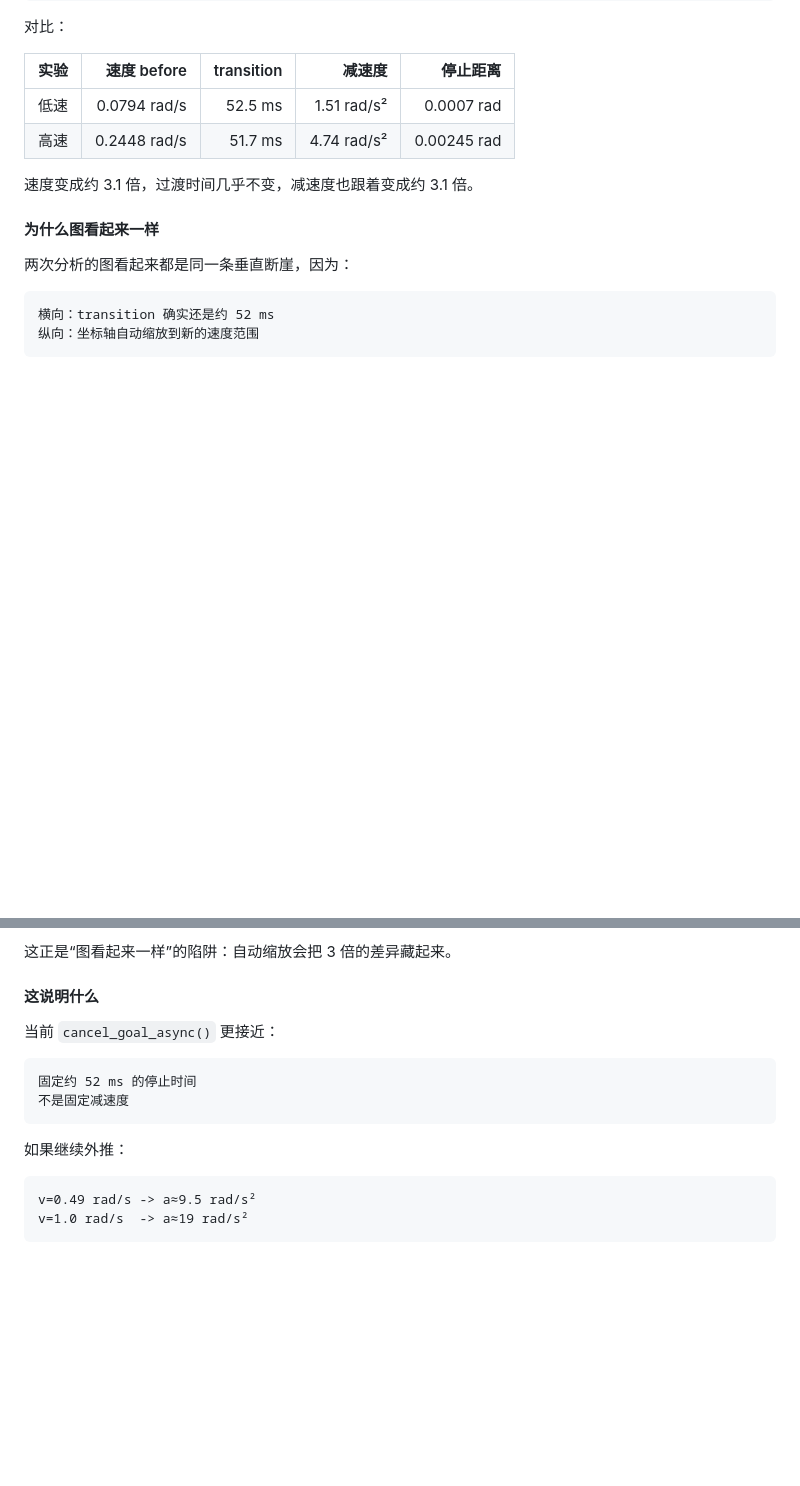
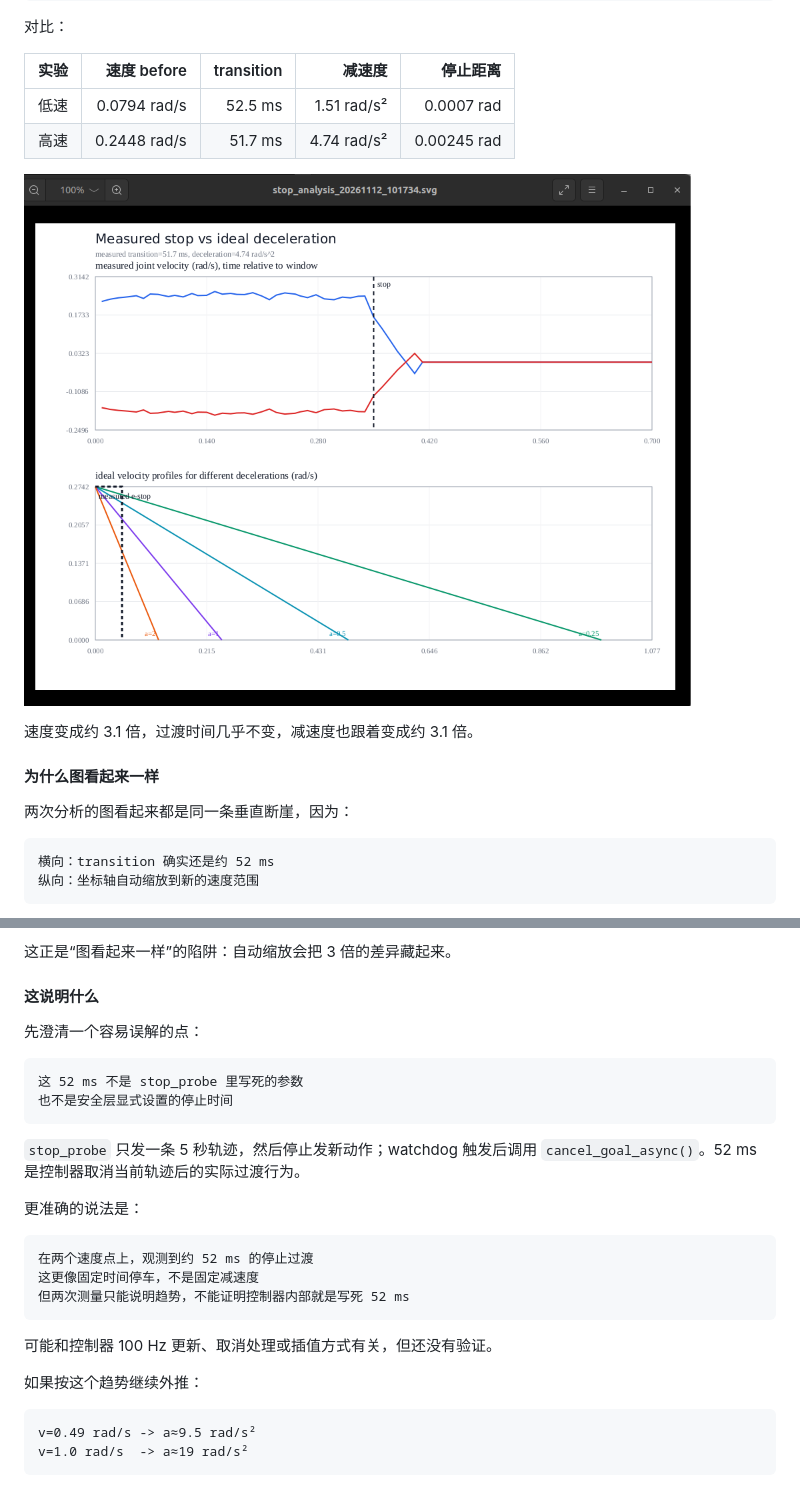
Before and after one commit to matoudeshutiao/embodied-ai-learning, a Markdown page: README.md, 2 parts joined by grey strips. GitHub-like rendering; pictures changed too: project16_ros2_vla_bridge/assets/stop_analysis_high_speed.png (added); blank space fills up the shorter version.

Commit message:
docs: add high-speed stop image and clarify cancel behavior

````diff
--- a/README.md
+++ b/README.md
@@ -3185,6 +3185,8 @@ stop distance  : joint1=0.00245 rad, joint2=0.00181 rad
 | 低速 | 0.0794 rad/s | 52.5 ms | 1.51 rad/s² | 0.0007 rad |
 | 高速 | 0.2448 rad/s | 51.7 ms | 4.74 rad/s² | 0.00245 rad |
 
+![高速停止分析](project16_ros2_vla_bridge/assets/stop_analysis_high_speed.png)
+
 速度变成约 3.1 倍，过渡时间几乎不变，减速度也跟着变成约 3.1 倍。
 
 #### 为什么图看起来一样
@@ -3207,14 +3209,27 @@ stop distance  : joint1=0.00245 rad, joint2=0.00181 rad
 
 #### 这说明什么
 
-当前 `cancel_goal_async()` 更接近：
-
-```text
-固定约 52 ms 的停止时间
-不是固定减速度
-```
-
-如果继续外推：
+先澄清一个容易误解的点：
+
+```text
+这 52 ms 不是 stop_probe 里写死的参数
+也不是安全层显式设置的停止时间
+```
+
+`stop_probe` 只发一条 5 秒轨迹，然后停止发新动作；watchdog 触发后调用
+`cancel_goal_async()`。52 ms 是控制器取消当前轨迹后的实际过渡行为。
+
+更准确的说法是：
+
+```text
+在两个速度点上，观测到约 52 ms 的停止过渡
+这更像固定时间停车，不是固定减速度
+但两次测量只能说明趋势，不能证明控制器内部就是写死 52 ms
+```
+
+可能和控制器 100 Hz 更新、取消处理或插值方式有关，但还没有验证。
+
+如果按这个趋势继续外推：
 
 ```text
 v=0.49 rad/s -> a≈9.5 rad/s²
````
Also changed, not shown: learning_journal/2026-11-12-day23/raw.md (+5 -0 lines), project16_ros2_vla_bridge/README.md (+24 -8 lines).
